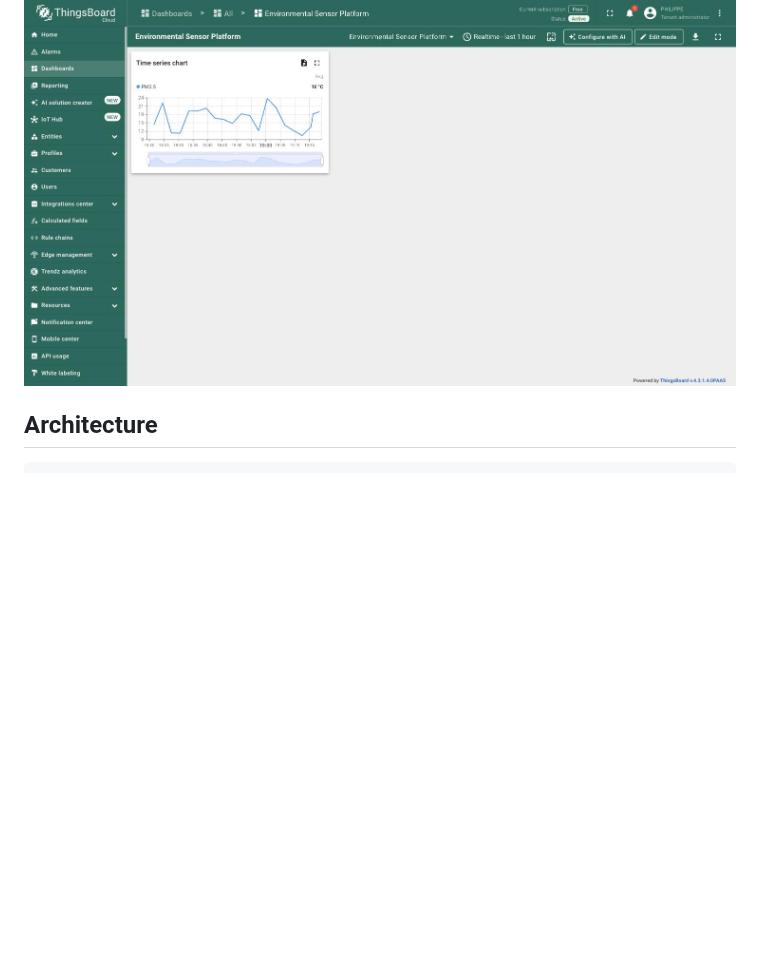
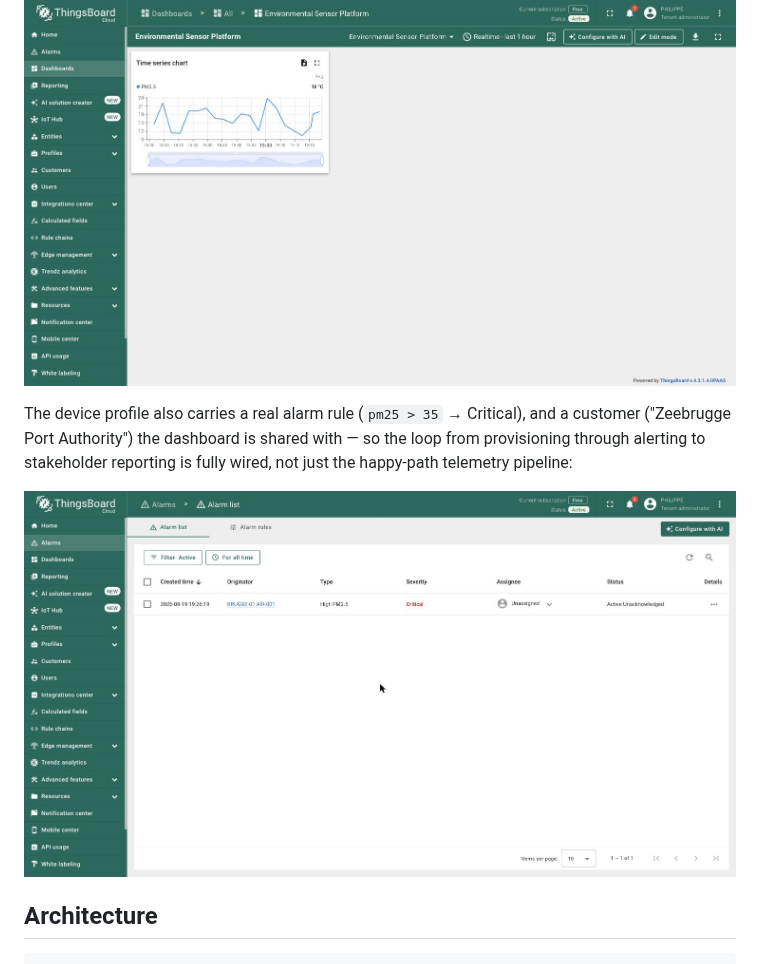
Before and after one commit to phlppgdfry/environmental-sensor-data-platform, a Markdown page: README.md, the part around the change. Drawn GitHub-style; pictures changed too: docs/screenshots/thingsboard-alarm.jpg (added); blank space fills up the shorter version.

Commit message:
Add alarm rule, alarm, and customer sharing screenshot to README
Configured a real ThingsBoard Cloud alarm rule (pm25 > 35 -> Critical),
triggered it with a telemetry push from TelemetryPublisher, created a
customer, and shared the dashboard with them - completing the full
onboarding checklist against a live account.

Co-Authored-By: Claude Sonnet 5 <noreply@anthropic.com>

```diff
--- a/README.md
+++ b/README.md
@@ -21,6 +21,13 @@ was populated entirely by this repo's `TelemetryPublisher`, with no manual
 data entry in the ThingsBoard UI:
 
 ![ThingsBoard Cloud dashboard fed by this repo's TelemetryPublisher](docs/screenshots/thingsboard-dashboard.jpg)
+
+The device profile also carries a real alarm rule (`pm25 > 35` → Critical),
+and a customer ("Zeebrugge Port Authority") the dashboard is shared with —
+so the loop from provisioning through alerting to stakeholder reporting is
+fully wired, not just the happy-path telemetry pipeline:
+
+![ThingsBoard Cloud alarm triggered by a pm25 reading pushed from this repo](docs/screenshots/thingsboard-alarm.jpg)
 
 ## Architecture
 
```
